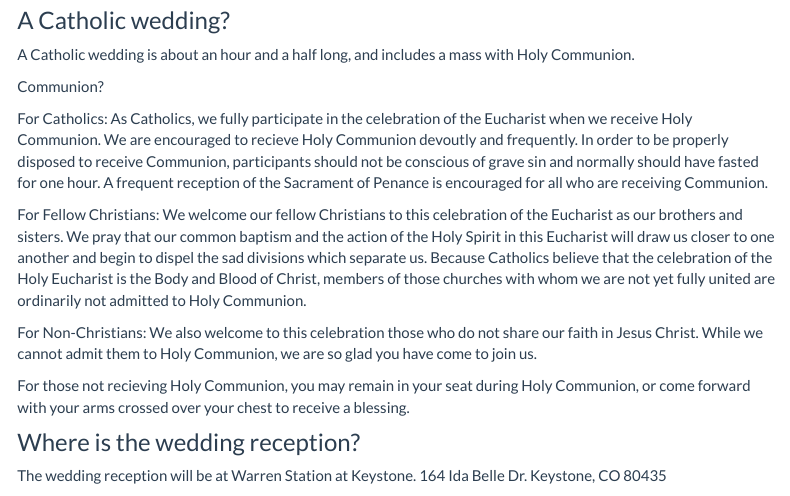
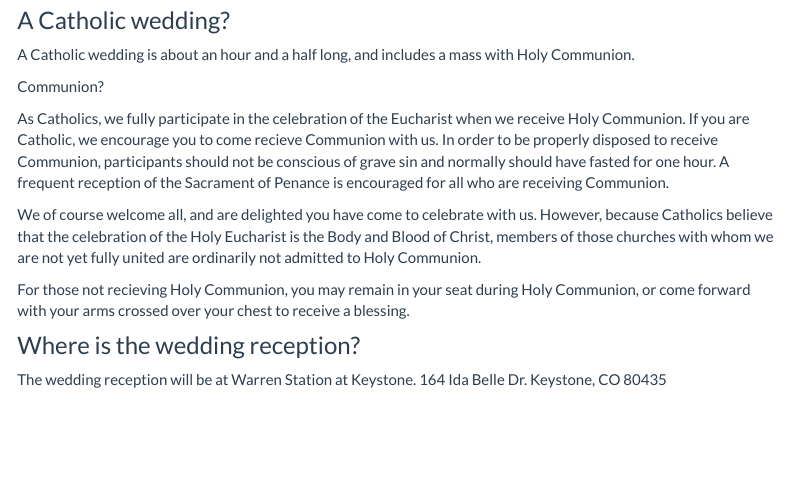
Before and after one commit to slopp/elopped, an R Markdown document (about.Rmd): the page in a window 1100 px wide, from 800 px down. Rendered offline with R 4.5, knitr and Pandoc, with nearby package versions; menus at the side of the page are left out.

Commit message:
Update about.Rmd

```diff
--- a/about.Rmd
+++ b/about.Rmd
@@ -25,17 +25,11 @@ A Catholic wedding is about an hour and a half long, and includes a mass with Ho
 
 Communion?
 
-For Catholics:
-As Catholics, we fully participate in the celebration of the Eucharist when we receive Holy Communion. We are encouraged to recieve Holy Communion devoutly and frequently. In order to be properly disposed to receive Communion, participants should not be conscious of grave sin and normally should have fasted for one hour. A frequent reception of the Sacrament of Penance is encouraged for all who are receiving Communion.
+As Catholics, we fully participate in the celebration of the Eucharist when we receive Holy Communion. If you are Catholic, we encourage you to come recieve Communion with us. In order to be properly disposed to receive Communion, participants should not be conscious of grave sin and normally should have fasted for one hour. A frequent reception of the Sacrament of Penance is encouraged for all who are receiving Communion.
 
-For Fellow Christians:
-We welcome our fellow Christians to this celebration of the Eucharist as our brothers and sisters. We pray that our common baptism and the action of the Holy Spirit in this Eucharist will draw us closer to one another and begin to dispel the sad divisions which separate us. Because Catholics believe that the celebration of the Holy Eucharist is the Body and Blood of Christ, members of those churches with whom we are not yet fully united are ordinarily not admitted to Holy Communion.
-
-For Non-Christians:
-We also welcome to this celebration those who do not share our faith in Jesus Christ. While we cannot admit them to Holy Communion, we are so glad you have come to join us.
+We of course welcome all, and are delighted you have come to celebrate with us. However, because Catholics believe that the celebration of the Holy Eucharist is the Body and Blood of Christ, members of those churches with whom we are not yet fully united are ordinarily not admitted to Holy Communion.
 
 For those not recieving Holy Communion, you may remain in your seat during Holy Communion, or come forward with your arms crossed over your chest to receive a blessing.
-
 
 ### Where is the wedding reception?
 The wedding reception will be at Warren Station at Keystone.
```
